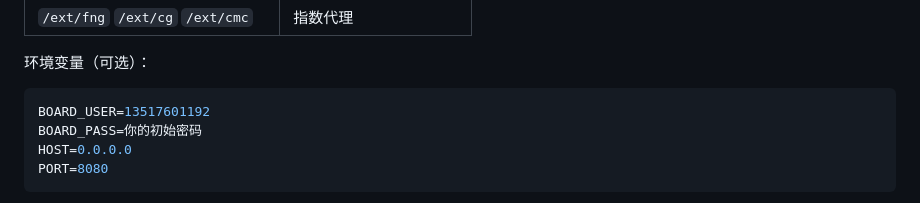
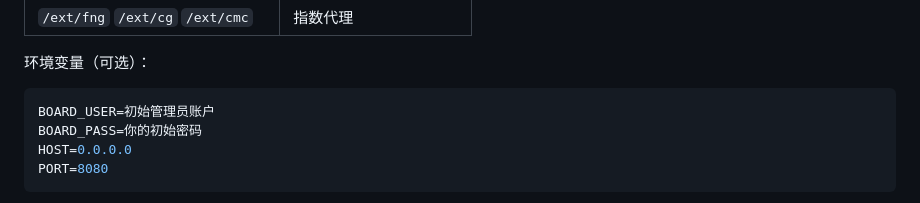
Before and after one commit to martinwu-gitcloud/okx-board, a Markdown page: README.md, the part around the change. Rendered like a GitHub page.

````diff
--- a/README.md
+++ b/README.md
@@ -115,7 +115,7 @@ sudo fail2ban-client status okx-board
 环境变量（可选）：
 
 ```bash
-BOARD_USER=13517601192
+BOARD_USER=初始管理员账户
 BOARD_PASS=你的初始密码
 HOST=0.0.0.0
 PORT=8080
````
